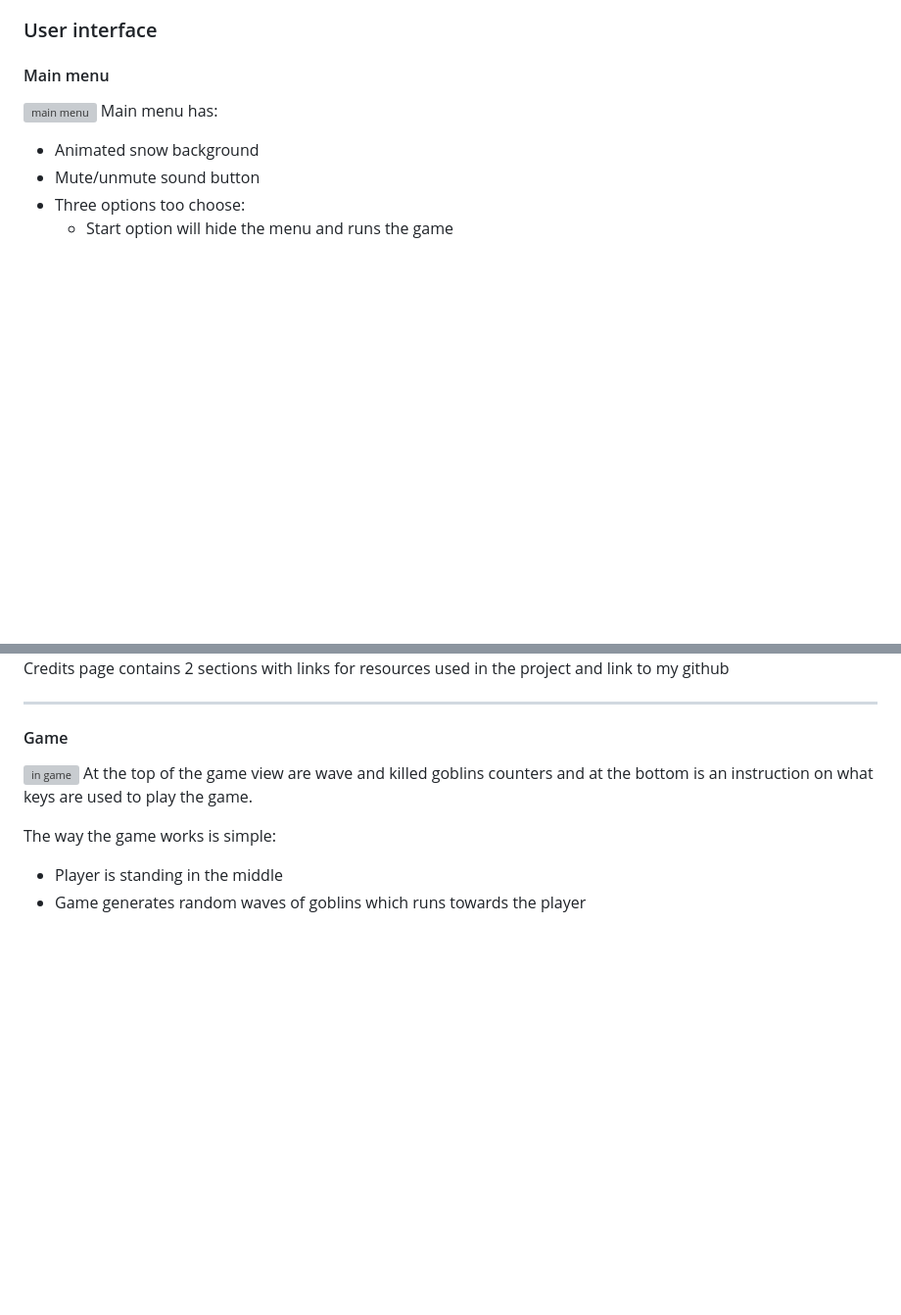
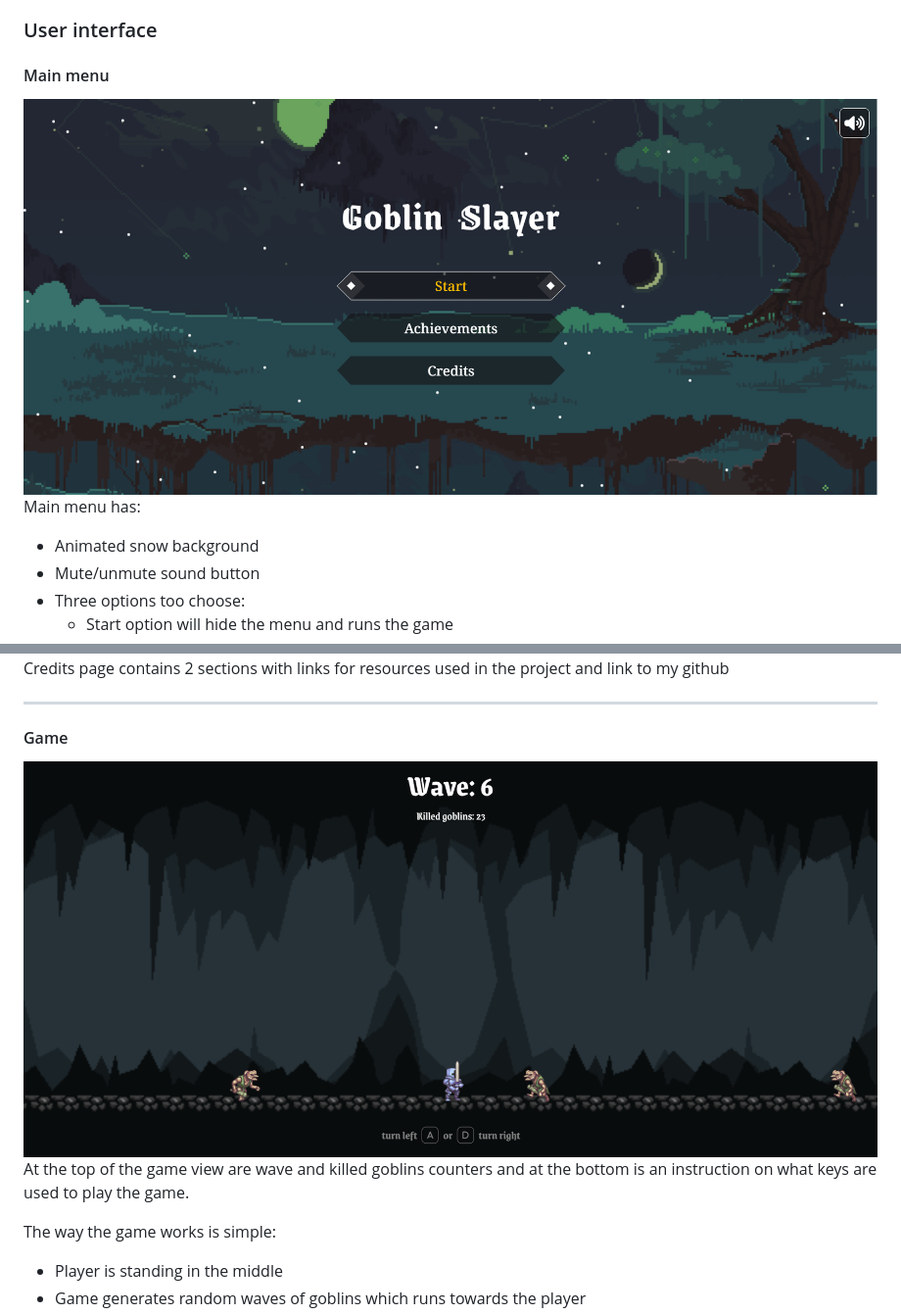
Before and after one commit to Pasek108/GoblinSlayer, a Markdown page: README.md, 2 parts joined by grey strips. Shown: that part at 98% size. GitHub-like rendering; blank space fills up the shorter version; grey boxes are pictures that could not be loaded.

```diff
--- a/README.md
+++ b/README.md
@@ -109,7 +109,7 @@ This section is a general description of the project required to understand how
 
 ### User interface
 #### Main menu
-![main menu](/_for_readme/main_menu.png)
+![main menu](/_for_readme/menu.png)
 Main menu has:
 - Animated snow background
 - Mute/unmute sound button
@@ -155,7 +155,7 @@ Credits page contains 2 sections with links for resources used in the project an
 ----------------------------------
 
 #### Game
-![in game](/_for_readme/in_game.png)
+![in game](/_for_readme/game.png)
 At the top of the game view are wave and killed goblins counters and at the bottom is an instruction on what keys are used to play the game.
 
 The way the game works is simple:
```
